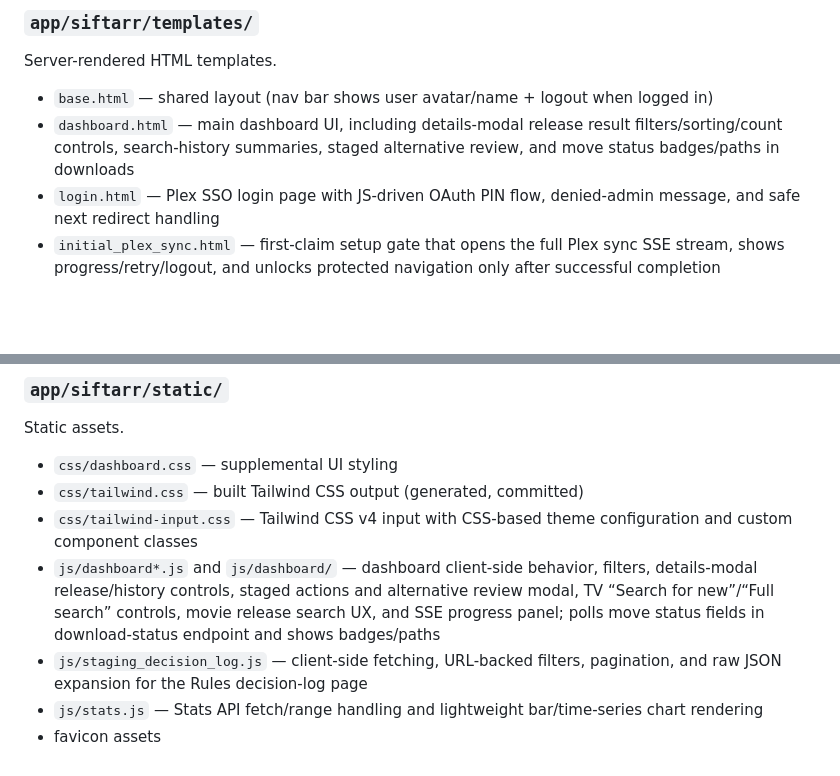
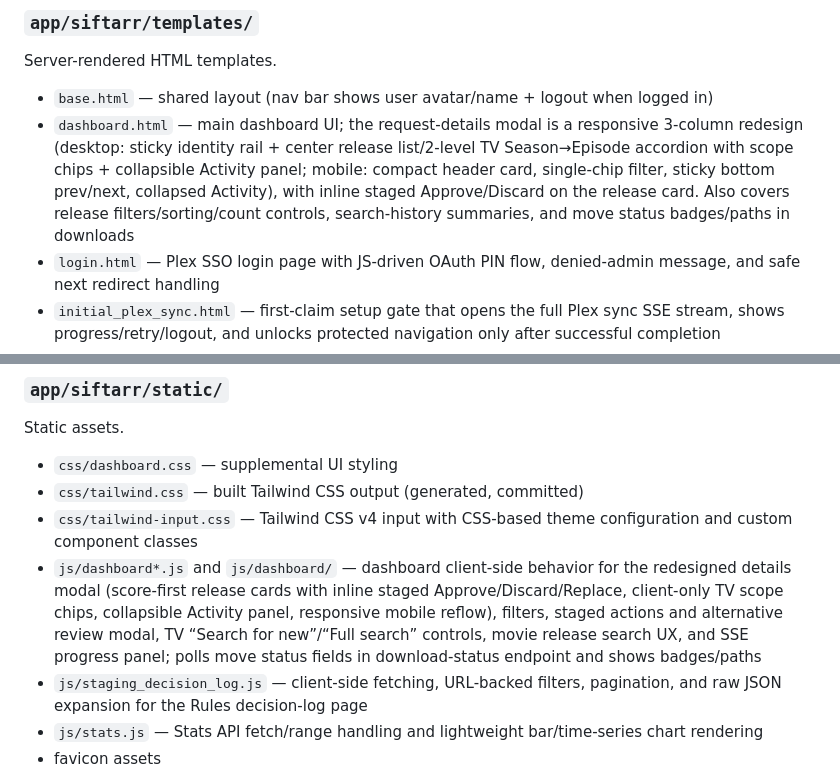
Before and after one commit to siftarrdev/siftarr, a Markdown page: repo-map.md, 2 parts joined by grey strips. GitHub-like rendering; blank space fills up the shorter version.

Commit message:
Phase 6: update repo-map for details-modal redesign + final gates
Update repo-map.md dashboard.html and dashboard JS entries to describe the
redesigned 3-column/details-modal layout (sticky identity rail, center release
list / 2-level TV Season→Episode accordion with scope chips, collapsible Activity
panel, inline staged Approve/Discard, responsive mobile header card + sticky
prev/next). All four quality gates green: ruff format, ruff check, ty check,
pytest (987 passed). npm run build:css produced no further changes.

Refs plans/glm-5.2.

```diff
--- a/repo-map.md
+++ b/repo-map.md
@@ -206,7 +206,7 @@ Business logic and integrations, organized into thematic subpackages:
 Server-rendered HTML templates.
 
 - `base.html` — shared layout (nav bar shows user avatar/name + logout when logged in)
-- `dashboard.html` — main dashboard UI, including details-modal release result filters/sorting/count controls, search-history summaries, staged alternative review, and move status badges/paths in downloads
+- `dashboard.html` — main dashboard UI; the request-details modal is a responsive 3-column redesign (desktop: sticky identity rail + center release list/2-level TV Season→Episode accordion with scope chips + collapsible Activity panel; mobile: compact header card, single-chip filter, sticky bottom prev/next, collapsed Activity), with inline staged Approve/Discard on the release card. Also covers release filters/sorting/count controls, search-history summaries, and move status badges/paths in downloads
 - `login.html` — Plex SSO login page with JS-driven OAuth PIN flow, denied-admin message, and safe next redirect handling
 - `initial_plex_sync.html` — first-claim setup gate that opens the full Plex sync SSE stream, shows progress/retry/logout, and unlocks protected navigation only after successful completion
 - `rules.html` — single-pane rules UI with unified rule table, multi-title tester, modal create/edit wizard, export, and import preview/merge UI with existing/imported keep selections
@@ -222,7 +222,7 @@ Static assets.
 - `css/dashboard.css` — supplemental UI styling
 - `css/tailwind.css` — built Tailwind CSS output (generated, committed)
 - `css/tailwind-input.css` — Tailwind CSS v4 input with CSS-based theme configuration and custom component classes
-- `js/dashboard*.js` and `js/dashboard/` — dashboard client-side behavior, filters, details-modal release/history controls, staged actions and alternative review modal, TV “Search for new”/“Full search” controls, movie release search UX, and SSE progress panel; polls move status fields in download-status endpoint and shows badges/paths
+- `js/dashboard*.js` and `js/dashboard/` — dashboard client-side behavior for the redesigned details modal (score-first release cards with inline staged Approve/Discard/Replace, client-only TV scope chips, collapsible Activity panel, responsive mobile reflow), filters, staged actions and alternative review modal, TV “Search for new”/“Full search” controls, movie release search UX, and SSE progress panel; polls move status fields in download-status endpoint and shows badges/paths
 - `js/staging_decision_log.js` — client-side fetching, URL-backed filters, pagination, and raw JSON expansion for the Rules decision-log page
 - `js/stats.js` — Stats API fetch/range handling and lightweight bar/time-series chart rendering
 - favicon assets
```
